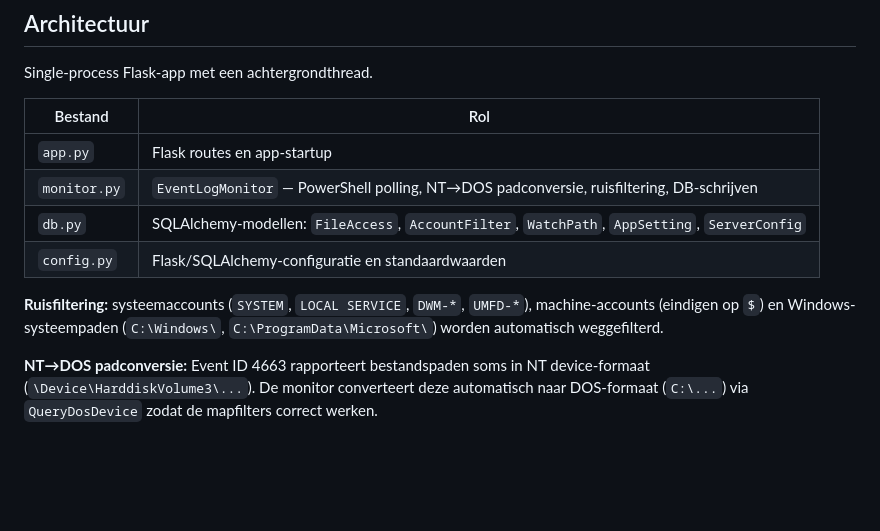
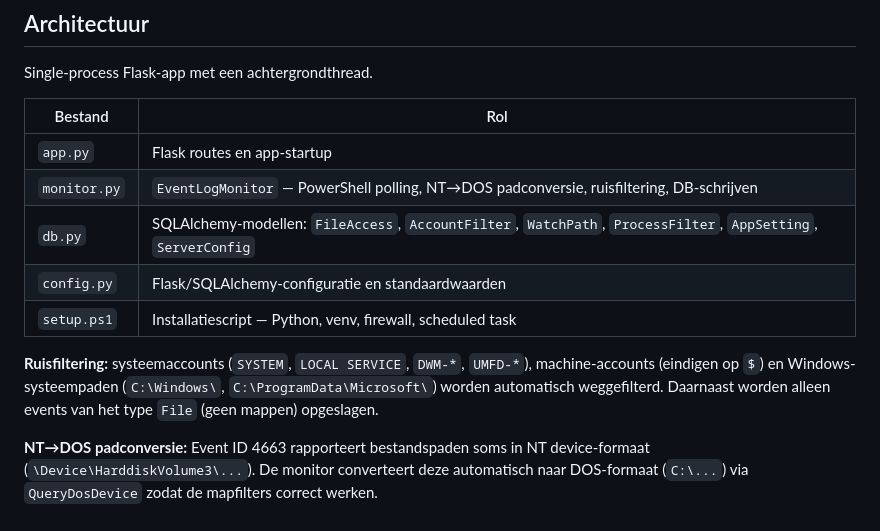
Before and after one commit to voogdwessel-Voogd/fileserver-monitor, a Markdown page: README.md, the part around one of its changes. Rendered like a GitHub page; blank space fills up the shorter version.

```diff
--- a/README.md
+++ b/README.md
@@ -192,9 +200,10 @@ Single-process Flask-app met een achtergrondthread.
 |---|---|
 | `app.py` | Flask routes en app-startup |
 | `monitor.py` | `EventLogMonitor` — PowerShell polling, NT→DOS padconversie, ruisfiltering, DB-schrijven |
-| `db.py` | SQLAlchemy-modellen: `FileAccess`, `AccountFilter`, `WatchPath`, `AppSetting`, `ServerConfig` |
+| `db.py` | SQLAlchemy-modellen: `FileAccess`, `AccountFilter`, `WatchPath`, `ProcessFilter`, `AppSetting`, `ServerConfig` |
 | `config.py` | Flask/SQLAlchemy-configuratie en standaardwaarden |
+| `setup.ps1` | Installatiescript — Python, venv, firewall, scheduled task |
 
-**Ruisfiltering:** systeemaccounts (`SYSTEM`, `LOCAL SERVICE`, `DWM-*`, `UMFD-*`), machine-accounts (eindigen op `$`) en Windows-systeempaden (`C:\Windows\`, `C:\ProgramData\Microsoft\`) worden automatisch weggefilterd.
+**Ruisfiltering:** systeemaccounts (`SYSTEM`, `LOCAL SERVICE`, `DWM-*`, `UMFD-*`), machine-accounts (eindigen op `$`) en Windows-systeempaden (`C:\Windows\`, `C:\ProgramData\Microsoft\`) worden automatisch weggefilterd. Daarnaast worden alleen events van het type `File` (geen mappen) opgeslagen.
 
 **NT→DOS padconversie:** Event ID 4663 rapporteert bestandspaden soms in NT device-formaat (`\Device\HarddiskVolume3\...`). De monitor converteert deze automatisch naar DOS-formaat (`C:\...`) via `QueryDosDevice` zodat de mapfilters correct werken.
```
Also changed, not shown: other parts of README.md (+18 -10 lines).
